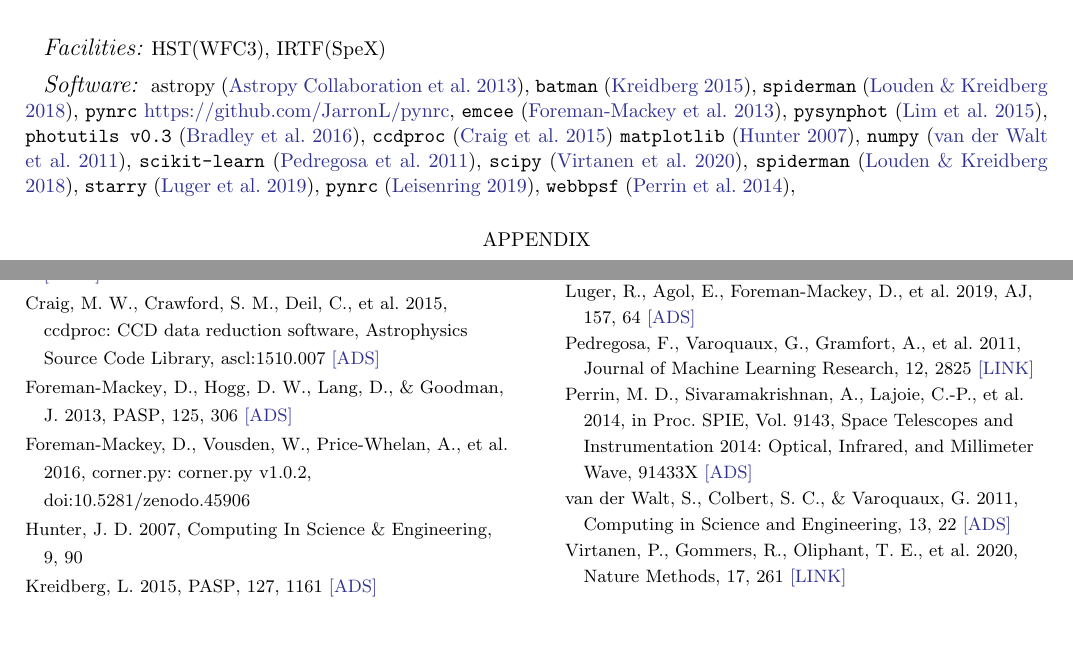
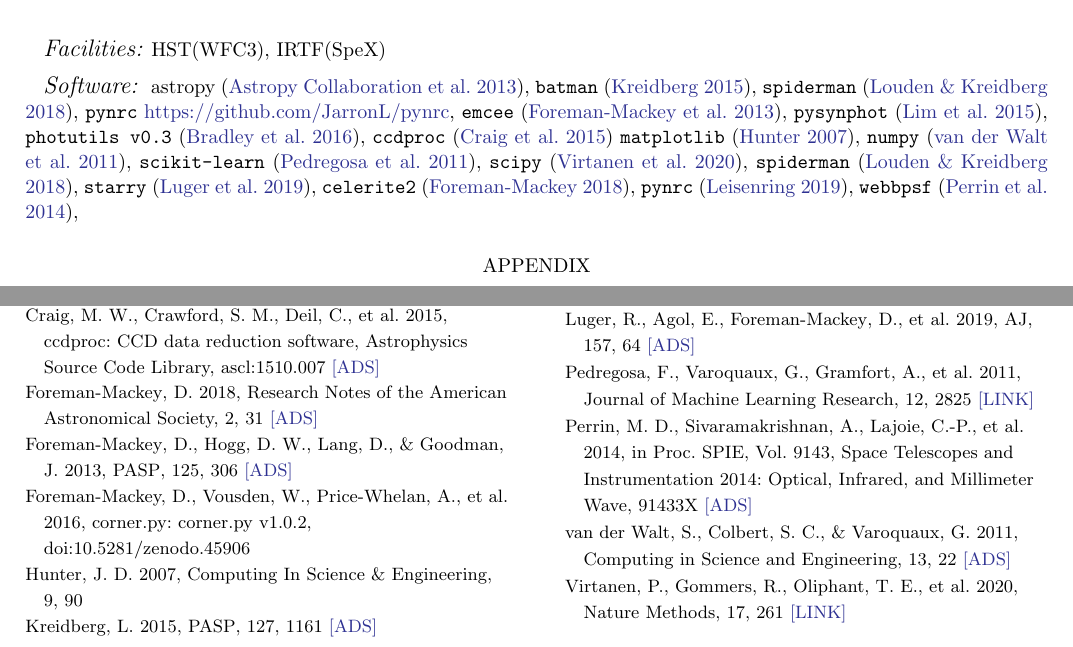
Before and after one commit to eas342/templateArticle, a LaTeX paper (ms.tex): two parts of pages 2 and 3 of 3, joined at a grey line, cut so that both start at the same text, the shorter picture padded with empty space. Compiled offline with pdfLaTeX.

Commit message:
more code to article template

```diff
--- a/ms.tex
+++ b/ms.tex
@@ -368,6 +368,7 @@ We respectfully acknowledge the University of Arizona is on the land and territo
           \texttt{scipy} \citep{virtanen2020scipy},
           \texttt{spiderman} \citep{louden2017spiderman},
           \texttt{starry} \citep{luger2019starry},
+          \texttt{celerite2} \citep{foreman-mackey2018celerite},
           \texttt{pynrc} \citep{leisenring2020pynrc0p8dev},
           \texttt{webbpsf} \citep{perrin2014webbpsf},
            }
```
